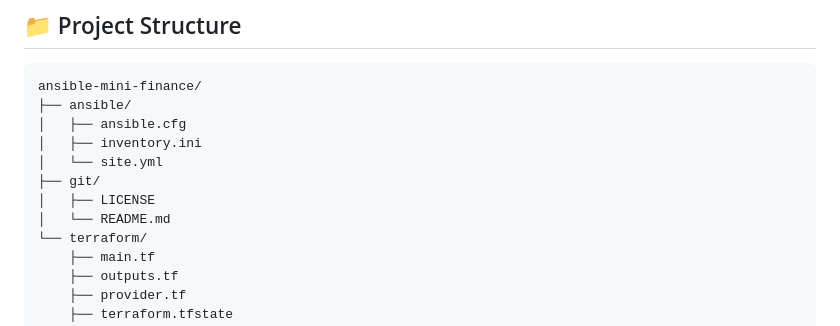
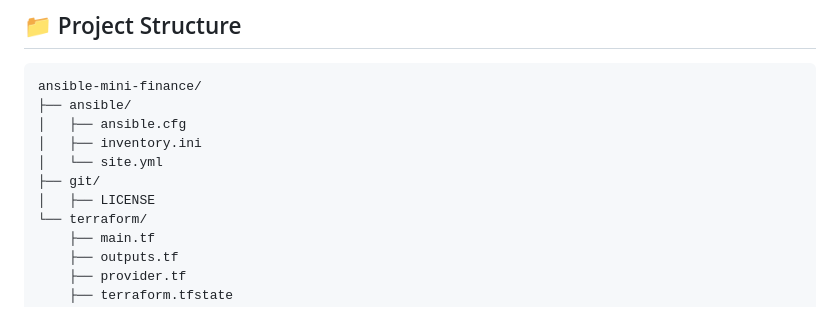
Before and after one commit to lakunzy7/ansible-mini-finance, a Markdown page: README.md, the part around the change. Drawn GitHub-style.

```diff
--- a/README.md
+++ b/README.md
@@ -76,7 +76,6 @@ ansible-mini-finance/
 │   └── site.yml
 ├── git/
 │   ├── LICENSE
-│   └── README.md
 └── terraform/
     ├── main.tf
     ├── outputs.tf
```
